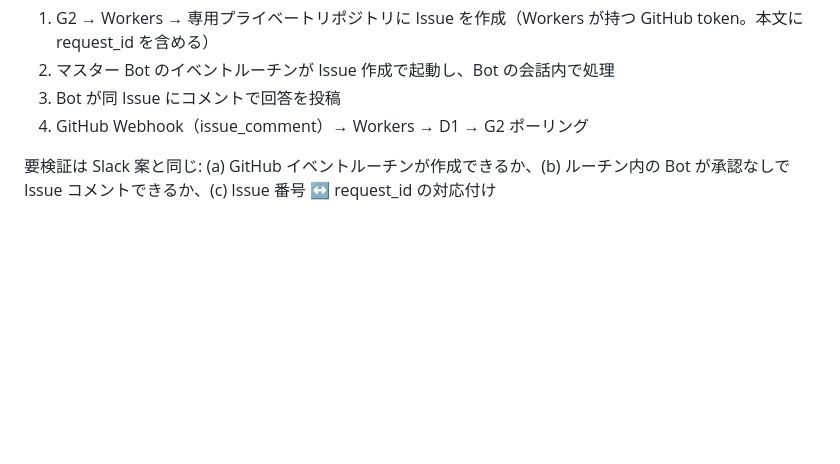
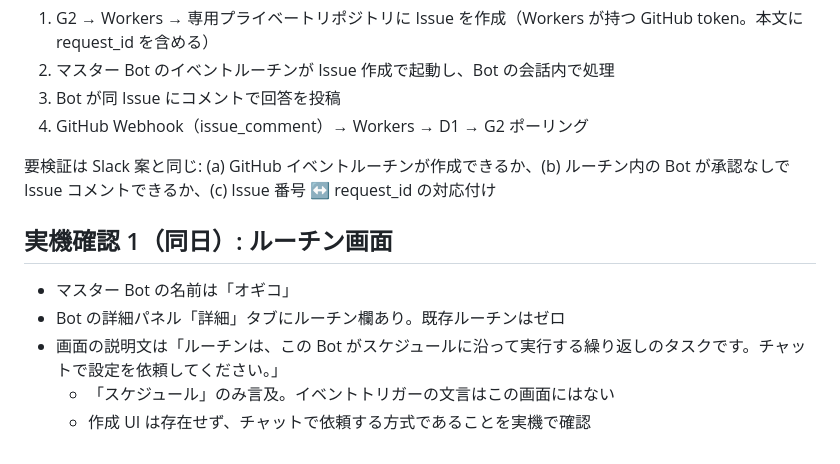
Before and after one commit to na2kera/grokeven, a Markdown page: docs/phase0-research.md, the part around the change. Rendered like a GitHub page; blank space fills up the shorter version.

Commit message:
docs: record routine panel observation
Co-Authored-By: Claude Fable 5.1 <noreply@anthropic.com>

```diff
--- a/docs/phase0-research.md
+++ b/docs/phase0-research.md
@@ -79,3 +79,11 @@ Phase 0 は、Grok Bot アプリの設定画面（Connect apps / ルーチンの
 4. GitHub Webhook（issue_comment）→ Workers → D1 → G2 ポーリング
 
 要検証は Slack 案と同じ: (a) GitHub イベントルーチンが作成できるか、(b) ルーチン内の Bot が承認なしで Issue コメントできるか、(c) Issue 番号 ↔ request_id の対応付け
+
+## 実機確認 1（同日）: ルーチン画面
+
+- マスター Bot の名前は「オギコ」
+- Bot の詳細パネル「詳細」タブにルーチン欄あり。既存ルーチンはゼロ
+- 画面の説明文は「ルーチンは、この Bot がスケジュールに沿って実行する繰り返しのタスクです。チャットで設定を依頼してください。」
+  - 「スケジュール」のみ言及。イベントトリガーの文言はこの画面にはない
+  - 作成 UI は存在せず、チャットで依頼する方式であることを実機で確認
```
